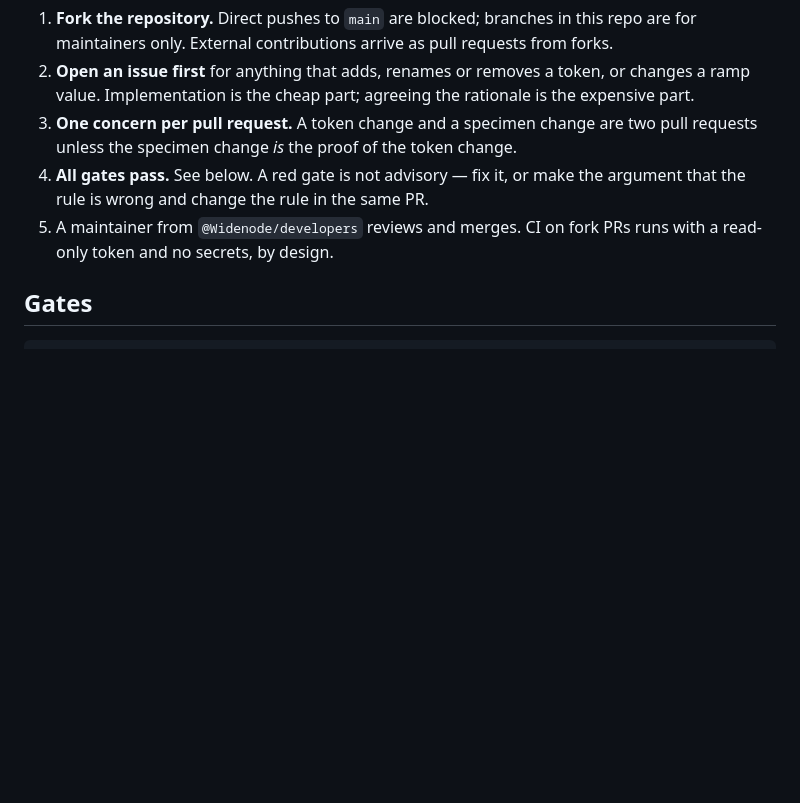
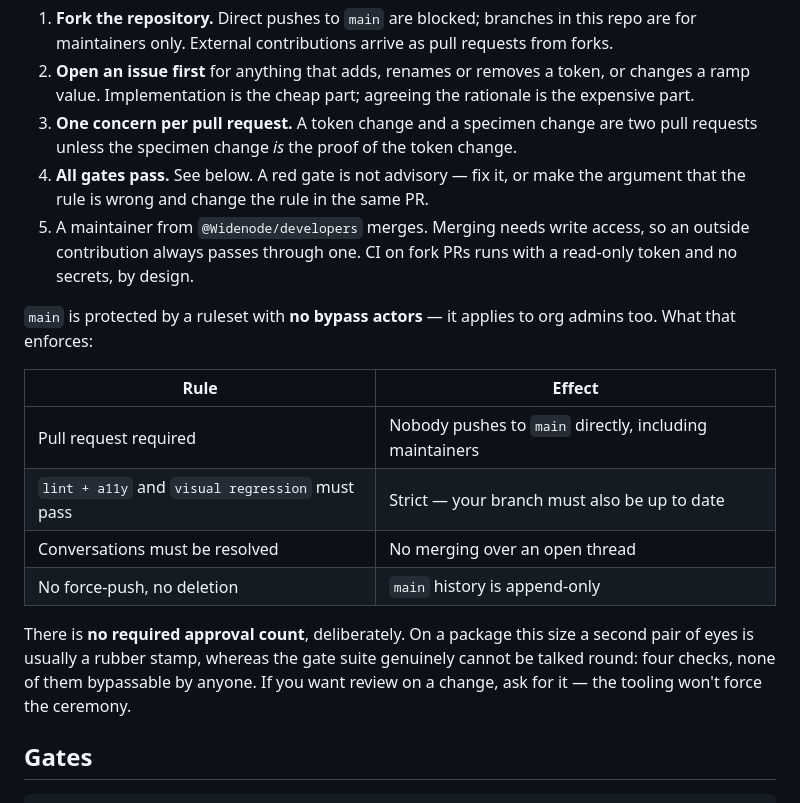
Before and after one commit to Widenode/ui-foundation, a Markdown page: CONTRIBUTING.md, the part around the change. Drawn GitHub-style; blank space fills up the shorter version.

Commit message:
Document the actual main-branch protection
The ruleset requires a PR and green CI with no bypass actors, but no
approval count — GitHub does not let anyone approve their own PR, so a
required approval made a solo-maintained package unmergeable rather than
better reviewed. The gate suite is the reviewer that cannot be talked round.

Co-Authored-By: Claude Opus 5 <noreply@anthropic.com>

```diff
--- a/CONTRIBUTING.md
+++ b/CONTRIBUTING.md
@@ -21,8 +21,24 @@ than the size of this codebase suggests.
    change.
 4. **All gates pass.** See below. A red gate is not advisory — fix it, or make
    the argument that the rule is wrong and change the rule in the same PR.
-5. A maintainer from `@Widenode/developers` reviews and merges. CI on fork PRs
-   runs with a read-only token and no secrets, by design.
+5. A maintainer from `@Widenode/developers` merges. Merging needs write access,
+   so an outside contribution always passes through one. CI on fork PRs runs
+   with a read-only token and no secrets, by design.
+
+`main` is protected by a ruleset with **no bypass actors** — it applies to org
+admins too. What that enforces:
+
+| Rule | Effect |
+|---|---|
+| Pull request required | Nobody pushes to `main` directly, including maintainers |
+| `lint + a11y` and `visual regression` must pass | Strict — your branch must also be up to date |
+| Conversations must be resolved | No merging over an open thread |
+| No force-push, no deletion | `main` history is append-only |
+
+There is **no required approval count**, deliberately. On a package this size a
+second pair of eyes is usually a rubber stamp, whereas the gate suite genuinely
+cannot be talked round: four checks, none of them bypassable by anyone. If you
+want review on a change, ask for it — the tooling won't force the ceremony.
 
 ## Gates
 
```
